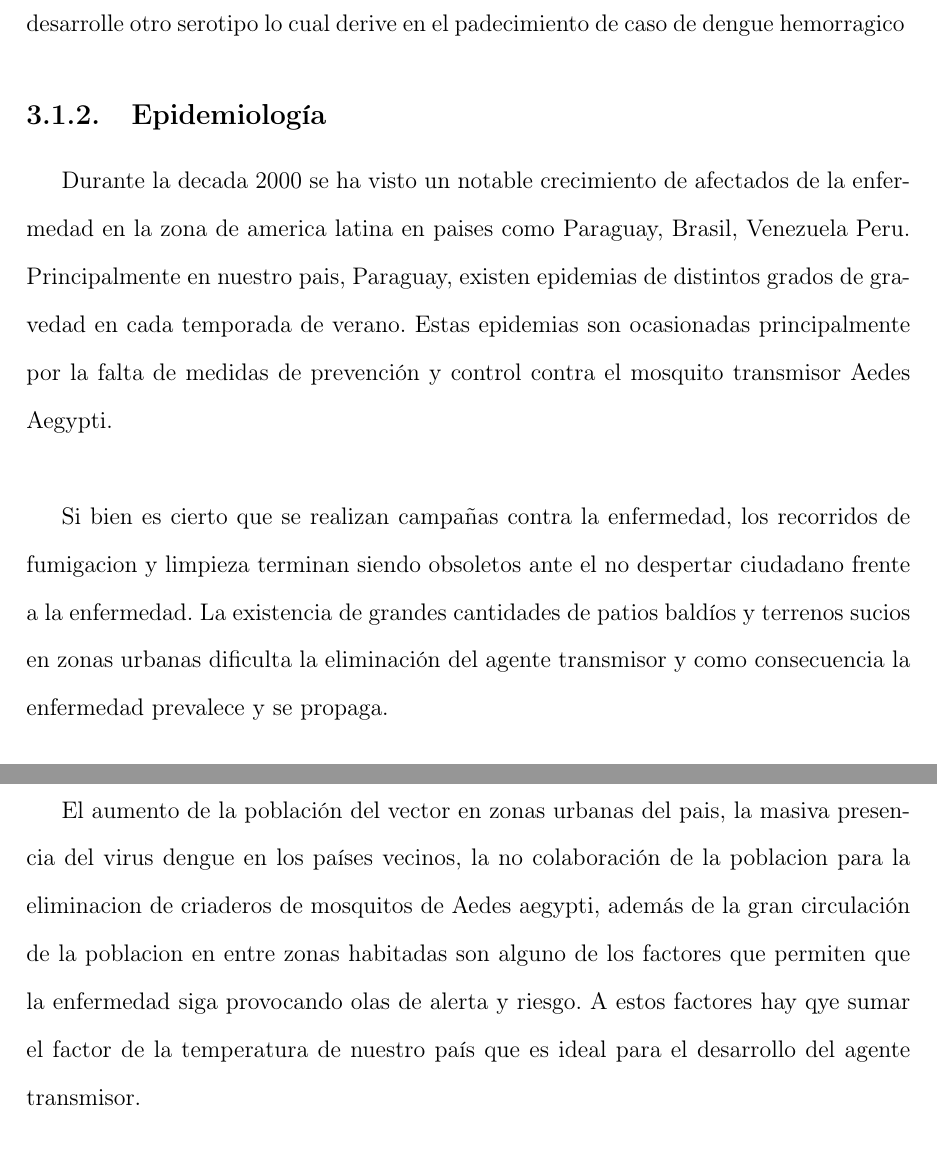
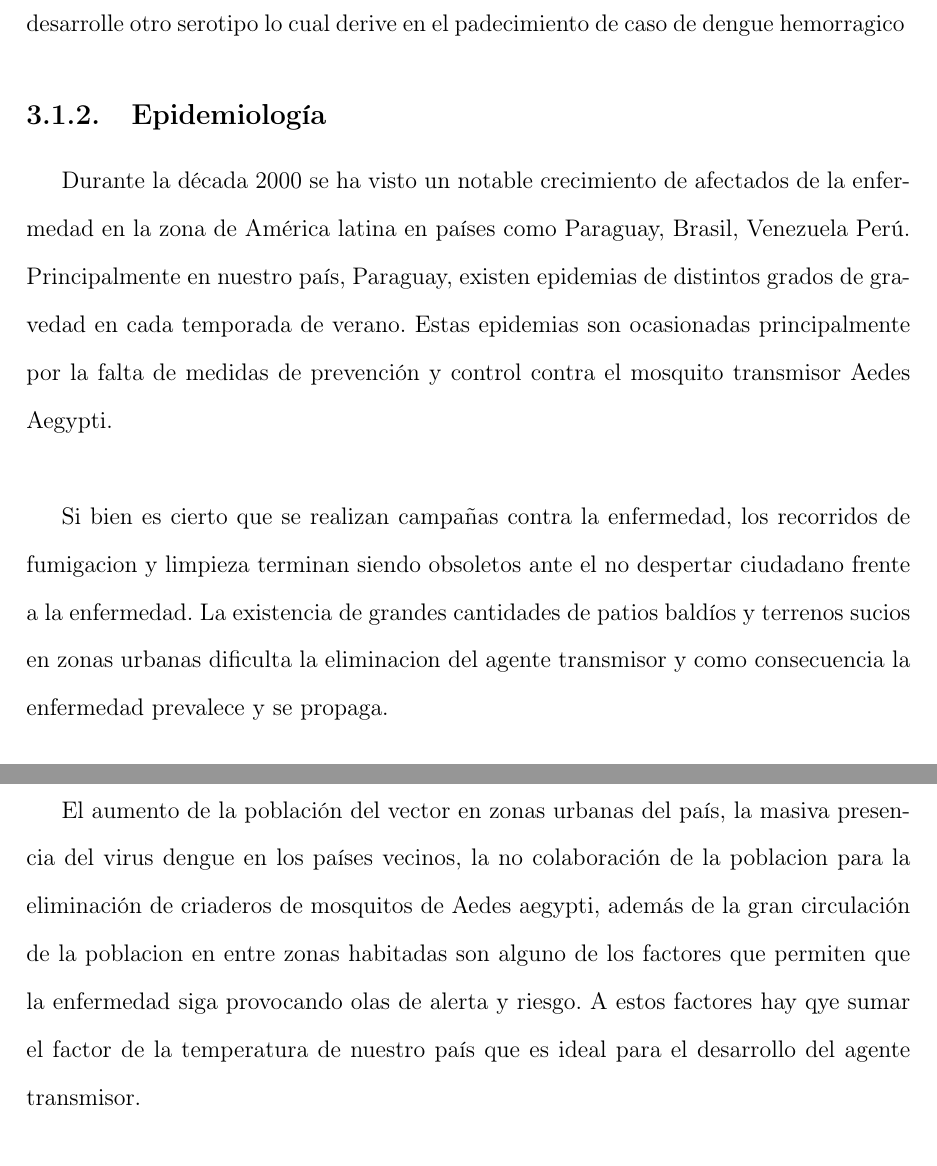
Before and after one commit to ggonzar/geodengue-doc, a LaTeX thesis (tesis.tex, which reads capitulo-3/dengue-en-py.tex): two parts of pages 27 and 28 of 69, joined at a grey line, cut so that both start at the same text. Compiled offline with pdfLaTeX.

Commit message:
Se corrigen los errores ortográficos

```diff
--- a/capitulo-3/dengue-en-py.tex
+++ b/capitulo-3/dengue-en-py.tex
@@ -1,9 +1,9 @@
 
 \subsection{Epidemiología}
 
-Durante la decada 2000 se ha visto un notable crecimiento de afectados de la enfermedad en la zona de america latina en paises como Paraguay, Brasil, Venezuela Peru. Principalmente en nuestro pais, Paraguay, existen epidemias  de distintos grados de gravedad en cada temporada de verano. Estas epidemias son ocasionadas principalmente por la falta de medidas de prevención y control contra el mosquito transmisor Aedes Aegypti.\\
+Durante la década 2000 se ha visto un notable crecimiento de afectados de la enfermedad en la zona de América latina en países como Paraguay, Brasil, Venezuela Perú. Principalmente en nuestro país, Paraguay, existen epidemias  de distintos grados de gravedad en cada temporada de verano. Estas epidemias son ocasionadas principalmente por la falta de medidas de prevención y control contra el mosquito transmisor Aedes Aegypti.\\
 
-Si bien es cierto que se realizan campañas contra la enfermedad, los recorridos de fumigacion y limpieza terminan siendo obsoletos ante el no despertar ciudadano frente a la enfermedad. La existencia de grandes cantidades de patios baldíos y terrenos sucios en zonas urbanas dificulta la eliminación del agente transmisor y como consecuencia la enfermedad prevalece y se propaga.\\
+Si bien es cierto que se realizan campañas contra la enfermedad, los recorridos de fumigacion y limpieza terminan siendo obsoletos ante el no despertar ciudadano frente a la enfermedad. La existencia de grandes cantidades de patios baldíos y terrenos sucios en zonas urbanas dificulta la eliminacion del agente transmisor y como consecuencia la enfermedad prevalece y se propaga.\\
 
 La cantidad de afectados por la enfermedad en los ultimos años en todo Paraguay son:
 \begin{itemize}
@@ -13,7 +13,7 @@ La cantidad de afectados por la enfermedad en los ultimos años en todo Paraguay
 \item 130.155 casos en el año 2013\\
 \end{itemize}
 
-El aumento de la población del vector en zonas urbanas del pais, la masiva presencia del virus dengue en los países vecinos, la no colaboración de la poblacion para la eliminacion de criaderos de mosquitos de Aedes aegypti, además de la gran circulación de la poblacion en entre zonas habitadas son alguno de los factores que permiten que la enfermedad siga provocando olas de alerta y riesgo. A estos factores hay qye sumar el factor de la temperatura de nuestro país que es ideal para el desarrollo del agente transmisor.\\
+El aumento de la población del vector en zonas urbanas del país, la masiva presencia del virus dengue en los países vecinos, la no colaboración de la poblacion para la eliminación de criaderos de mosquitos de Aedes aegypti, además de la gran circulación de la poblacion en entre zonas habitadas son alguno de los factores que permiten que la enfermedad siga provocando olas de alerta y riesgo. A estos factores hay qye sumar el factor de la temperatura de nuestro país que es ideal para el desarrollo del agente transmisor.\\
 
 
 Uno de los objetivos criticos es proveer un sistema de informacion que permita accionar preventivo en zonas de posibles focos de la enfermedad. Cada año en las ultimas 2 decadas se revive la misma situacion, hospitales abarrotados, escases de medicos y medicamentos, situacion de alerta, colapso social ante la epidemia.\\
```
